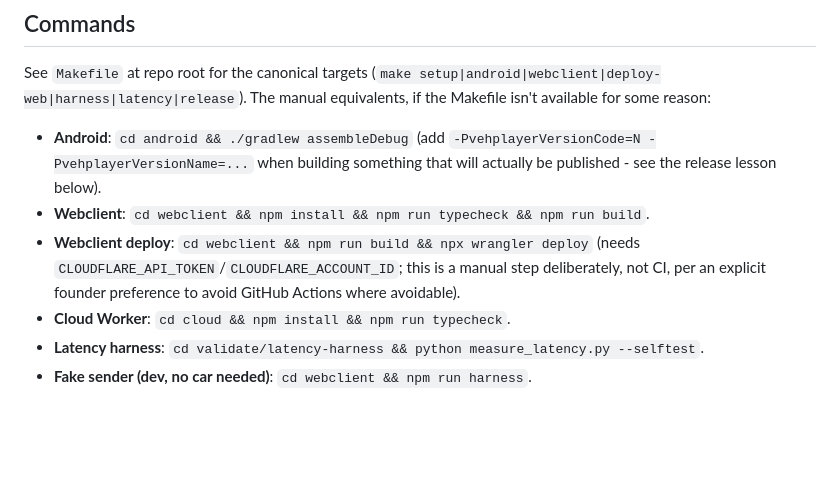
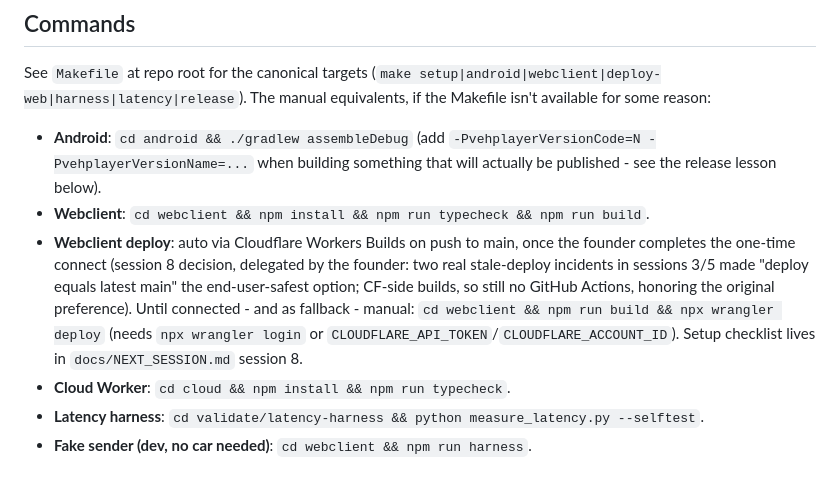
Before and after one commit to mounssif/vehplayer, a Markdown page: CLAUDE.md, the part around the change. GitHub-like rendering; blank space fills up the shorter version.

```diff
--- a/CLAUDE.md
+++ b/CLAUDE.md
@@ -28,10 +28,15 @@ manual equivalents, if the Makefile isn't available for some reason:
   something that will actually be published - see the release lesson
   below).
 - **Webclient**: `cd webclient && npm install && npm run typecheck && npm run build`.
-- **Webclient deploy**: `cd webclient && npm run build && npx wrangler deploy`
-  (needs `CLOUDFLARE_API_TOKEN`/`CLOUDFLARE_ACCOUNT_ID`; this is a manual
-  step deliberately, not CI, per an explicit founder preference to avoid
-  GitHub Actions where avoidable).
+- **Webclient deploy**: auto via Cloudflare Workers Builds on push to
+  main, once the founder completes the one-time connect (session 8
+  decision, delegated by the founder: two real stale-deploy incidents in
+  sessions 3/5 made "deploy equals latest main" the end-user-safest
+  option; CF-side builds, so still no GitHub Actions, honoring the
+  original preference). Until connected - and as fallback - manual:
+  `cd webclient && npm run build && npx wrangler deploy` (needs
+  `npx wrangler login` or `CLOUDFLARE_API_TOKEN`/`CLOUDFLARE_ACCOUNT_ID`).
+  Setup checklist lives in `docs/NEXT_SESSION.md` session 8.
 - **Cloud Worker**: `cd cloud && npm install && npm run typecheck`.
 - **Latency harness**: `cd validate/latency-harness && python measure_latency.py --selftest`.
 - **Fake sender (dev, no car needed)**: `cd webclient && npm run harness`.
```
Also changed, not shown: docs/NEXT_SESSION.md (+24 -2 lines).
